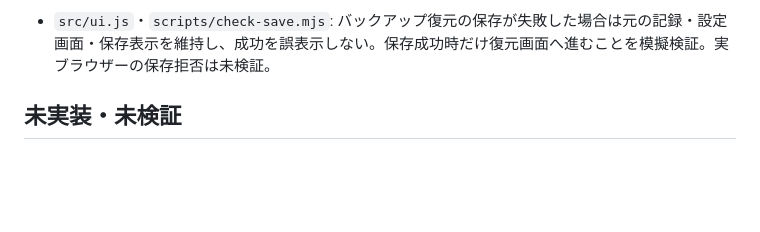
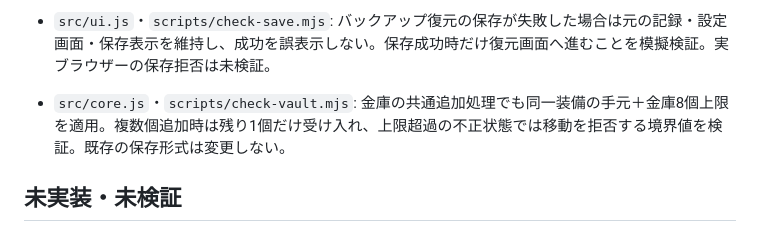
Before and after one commit to Yoshi2026s/toplivermichi-kyushu, a Markdown page: docs/UPDATE_PROGRESS.md, the part around the change. Drawn GitHub-style; blank space fills up the shorter version.

Commit message:
Enforce gear cap in shared vault addition

```diff
--- a/docs/UPDATE_PROGRESS.md
+++ b/docs/UPDATE_PROGRESS.md
@@ -100,6 +100,7 @@
 - `src/ui.js`: ローカルブラウザーのテスト記録で保留1件を復元し、上限8個の受取不可、7個での受取、未装備品19→20個、保留一覧の消去、再読み込み後の維持を確認。再開直後に保存済みの記録が「未保存」と表示される問題を修正し、IndexedDBからの再開で「保存済み」と表示されることを確認。簡易保存からの再開表示はコード上の分岐のみで実ブラウザー未検証。
 - `src/ui.js`・`scripts/check-save.mjs`: 自動保存の読込時、チェックサムだけでなくJSONとゲーム状態を検証。最新記録が破損している場合は、旧世代へ戻れることを模擬検証。旧世代からの復旧案内は描画後に表示するよう修正。正常記録、チェックサム不一致、JSON破損、不正な状態、簡易保存への切替を検証。実ブラウザーでの破損記録復旧は未検証。
 - `src/ui.js`・`scripts/check-save.mjs`: バックアップ復元の保存が失敗した場合は元の記録・設定画面・保存表示を維持し、成功を誤表示しない。保存成功時だけ復元画面へ進むことを模擬検証。実ブラウザーの保存拒否は未検証。
+- `src/core.js`・`scripts/check-vault.mjs`: 金庫の共通追加処理でも同一装備の手元＋金庫8個上限を適用。複数個追加時は残り1個だけ受け入れ、上限超過の不正状態では移動を拒否する境界値を検証。既存の保存形式は変更しない。
 
 ## 未実装・未検証
 
```
